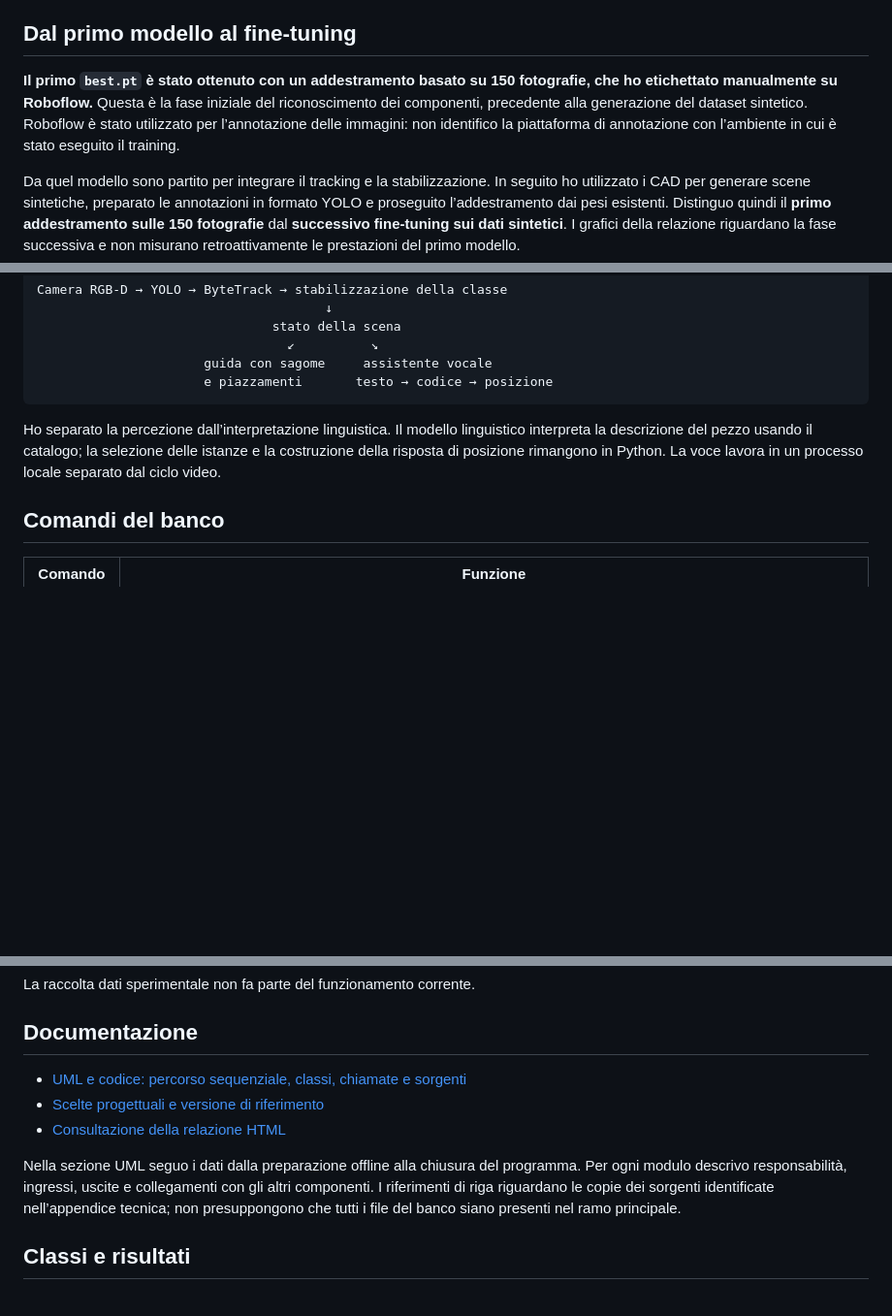
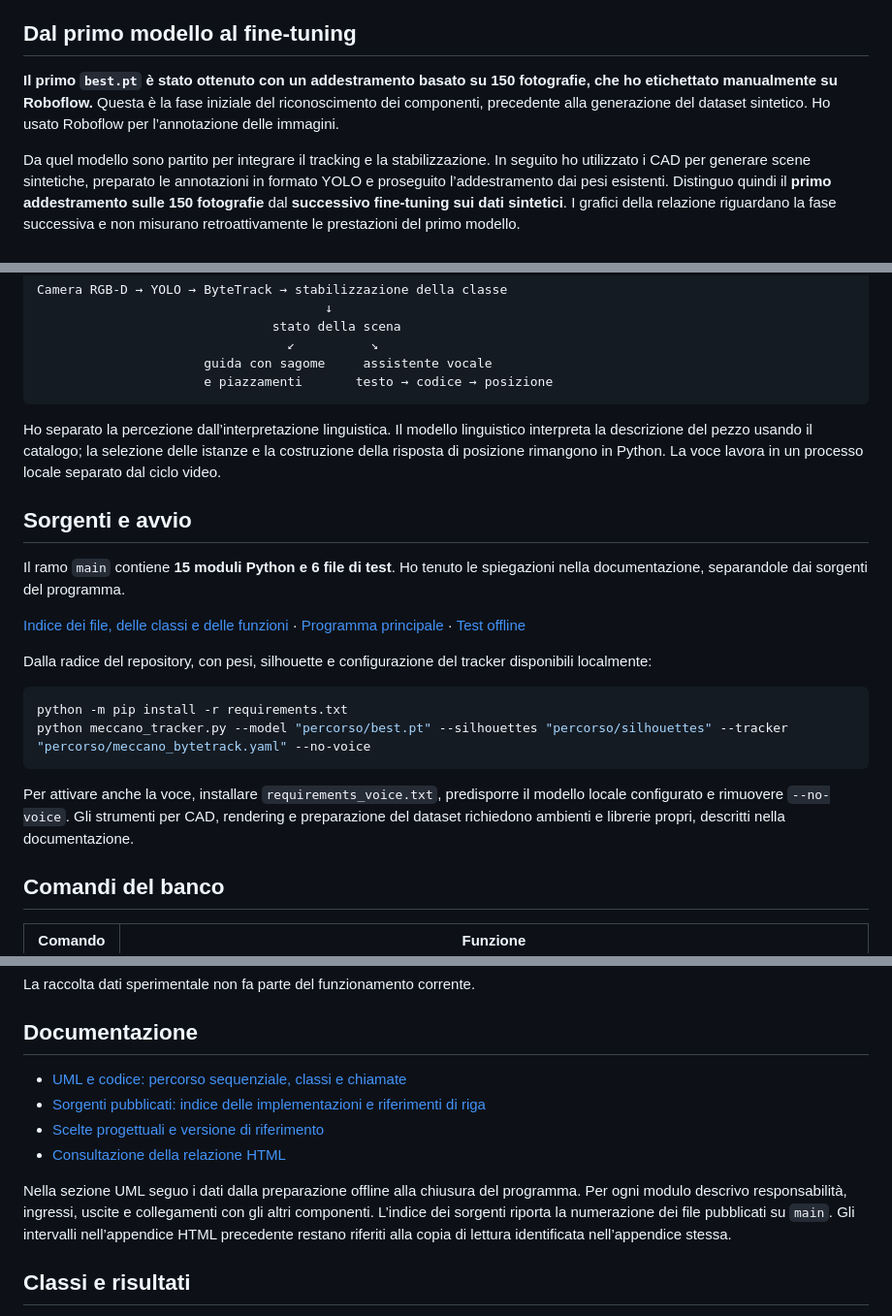
Before and after one commit to alex20011111/meccano-vision-language-assistant, a Markdown page: README.md, 3 parts joined by grey strips. Shown at 97% size. Rendered like a GitHub page; blank space fills up the shorter version.

Commit message:
Collega i sorgenti Python e aggiorna le istruzioni di consultazione

````diff
--- a/README.md
+++ b/README.md
@@ -8,7 +8,7 @@ Il sistema combina una camera RGB-D RealSense, YOLO, ByteTrack, uno stabilizzato
 
 ## Dal primo modello al fine-tuning
 
-**Il primo `best.pt` è stato ottenuto con un addestramento basato su 150 fotografie, che ho etichettato manualmente su Roboflow.** Questa è la fase iniziale del riconoscimento dei componenti, precedente alla generazione del dataset sintetico. Roboflow è stato utilizzato per l’annotazione delle immagini: non identifico la piattaforma di annotazione con l’ambiente in cui è stato eseguito il training.
+**Il primo `best.pt` è stato ottenuto con un addestramento basato su 150 fotografie, che ho etichettato manualmente su Roboflow.** Questa è la fase iniziale del riconoscimento dei componenti, precedente alla generazione del dataset sintetico. Ho usato Roboflow per l’annotazione delle immagini.
 
 Da quel modello sono partito per integrare il tracking e la stabilizzazione. In seguito ho utilizzato i CAD per generare scene sintetiche, preparato le annotazioni in formato YOLO e proseguito l’addestramento dai pesi esistenti. Distinguo quindi il **primo addestramento sulle 150 fotografie** dal **successivo fine-tuning sui dati sintetici**. I grafici della relazione riguardano la fase successiva e non misurano retroattivamente le prestazioni del primo modello.
 
@@ -27,6 +27,21 @@ Camera RGB-D → YOLO → ByteTrack → stabilizzazione della classe
 
 Ho separato la percezione dall’interpretazione linguistica. Il modello linguistico interpreta la descrizione del pezzo usando il catalogo; la selezione delle istanze e la costruzione della risposta di posizione rimangono in Python. La voce lavora in un processo locale separato dal ciclo video.
 
+## Sorgenti e avvio
+
+Il ramo `main` contiene **15 moduli Python e 6 file di test**. Ho tenuto le spiegazioni nella documentazione, separandole dai sorgenti del programma.
+
+[Indice dei file, delle classi e delle funzioni](docs/SORGENTI.md) · [Programma principale](meccano_tracker.py) · [Test offline](tests/)
+
+Dalla radice del repository, con pesi, silhouette e configurazione del tracker disponibili localmente:
+
+```bash
+python -m pip install -r requirements.txt
+python meccano_tracker.py --model "percorso/best.pt" --silhouettes "percorso/silhouettes" --tracker "percorso/meccano_bytetrack.yaml" --no-voice
+```
+
+Per attivare anche la voce, installare `requirements_voice.txt`, predisporre il modello locale configurato e rimuovere `--no-voice`. Gli strumenti per CAD, rendering e preparazione del dataset richiedono ambienti e librerie propri, descritti nella documentazione.
+
 ## Comandi del banco
 
 | Comando | Funzione |
@@ -44,11 +59,12 @@ La raccolta dati sperimentale non fa parte del funzionamento corrente.
 
 ## Documentazione
 
-- [UML e codice: percorso sequenziale, classi, chiamate e sorgenti](docs/UML_E_CODICE.md)
+- [UML e codice: percorso sequenziale, classi e chiamate](docs/UML_E_CODICE.md)
+- [Sorgenti pubblicati: indice delle implementazioni e riferimenti di riga](docs/SORGENTI.md)
 - [Scelte progettuali e versione di riferimento](docs/DECISIONS.md)
 - [Consultazione della relazione HTML](RELAZIONE_WEB.md)
 
-Nella sezione UML seguo i dati dalla preparazione offline alla chiusura del programma. Per ogni modulo descrivo responsabilità, ingressi, uscite e collegamenti con gli altri componenti. I riferimenti di riga riguardano le copie dei sorgenti identificate nell’appendice tecnica; non presuppongono che tutti i file del banco siano presenti nel ramo principale.
+Nella sezione UML seguo i dati dalla preparazione offline alla chiusura del programma. Per ogni modulo descrivo responsabilità, ingressi, uscite e collegamenti con gli altri componenti. L’indice dei sorgenti riporta la numerazione dei file pubblicati su `main`. Gli intervalli nell’appendice HTML precedente restano riferiti alla copia di lettura identificata nell’appendice stessa.
 
 ## Classi e risultati
 
````
